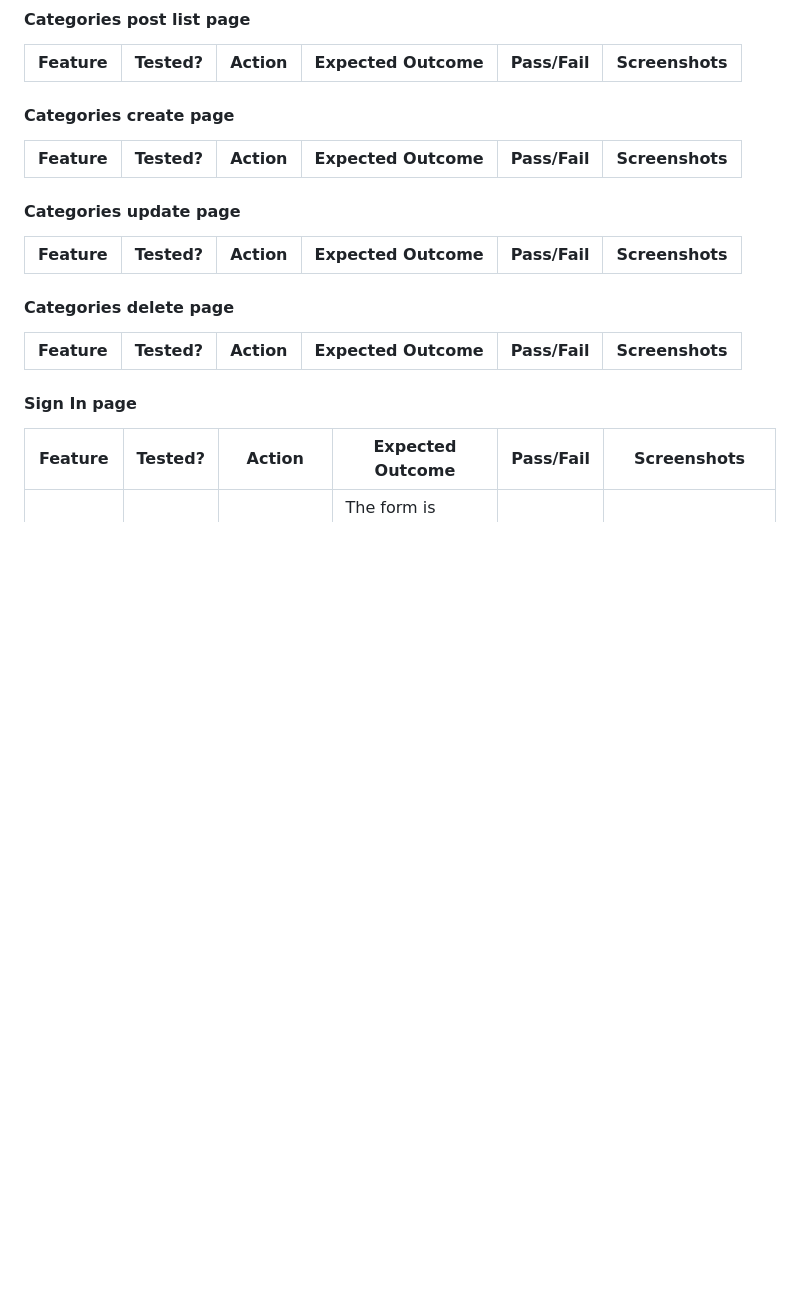
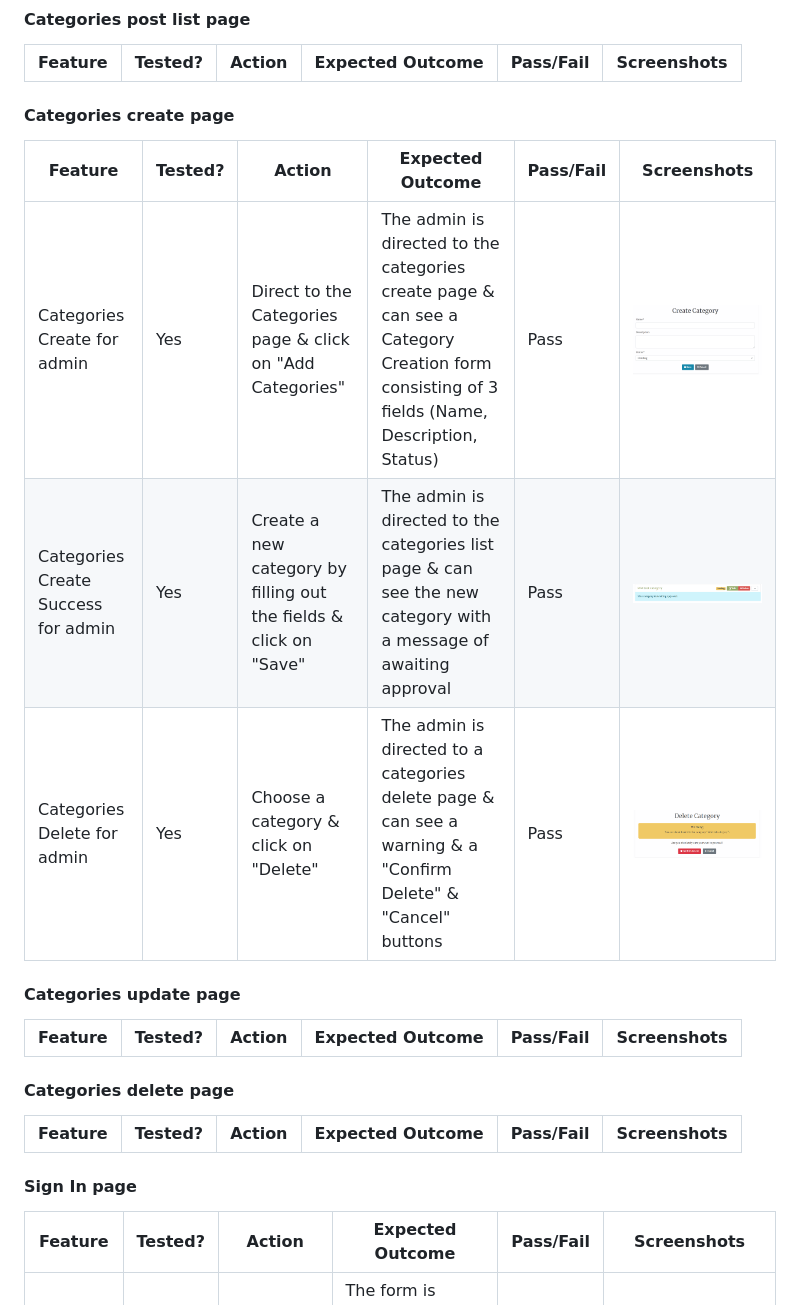
Before and after one commit to KikiBerg/urban-biodiversity-platform, a Markdown page: TESTING.md, the part around the change printed below. GitHub-like rendering; pictures changed too: documentation/testing/fulltesting/ft-catpage-create-admin.png (added), documentation/testing/fulltesting/ft-catpage-create-success-admin.png (added), documentation/testing/fulltesting/ft-catpage-delete-admin.png (added); blank space fills up the shorter version.

Commit message:
Testing Categories:2nd part

```diff
--- a/TESTING.md
+++ b/TESTING.md
@@ -257,6 +254,9 @@ Here's a detailed table for testing the various user stories of the project. The
 #### Categories create page
 | Feature | Tested? | Action | Expected Outcome | Pass/Fail | Screenshots |
 | --- | --- | --- | --- | --- | --- |
+| Categories Create for admin | Yes | Direct to the Categories page & click on "Add Categories" | The admin is directed to the categories create page & can see a Category Creation form consisting of 3 fields (Name, Description, Status)  | Pass |![screenshot](documentation/testing/fulltesting/ft-catpage-create-admin.png)|
+| Categories Create Success for admin | Yes | Create a new category by filling out the fields & click on "Save" | The admin is directed to the categories list page & can see the new category with a message of awaiting approval | Pass |![screenshot](documentation/testing/fulltesting/ft-catpage-create-success-admin.png)|
+| Categories Delete for admin | Yes | Choose a category & click on "Delete" | The admin is directed to a categories delete page & can see a warning & a "Confirm Delete" & "Cancel" buttons | Pass |![screenshot](documentation/testing/fulltesting/ft-catpage-delete-admin.png)|
 
 #### Categories update page
 | Feature | Tested? | Action | Expected Outcome | Pass/Fail | Screenshots |
```
Also changed, not shown: other parts of TESTING.md (+2 -5 lines).
